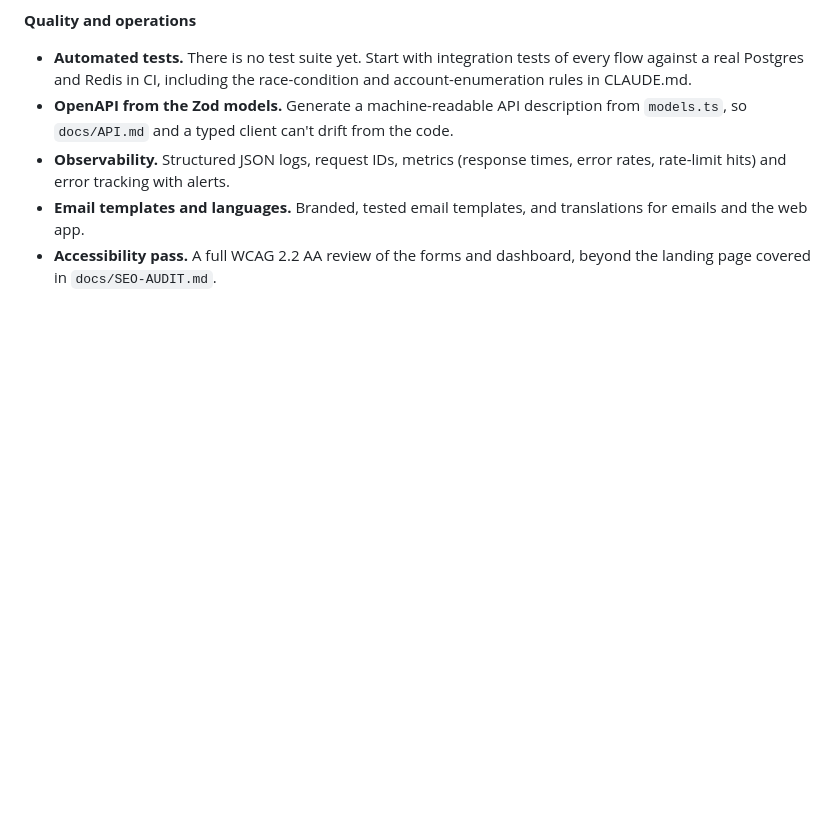
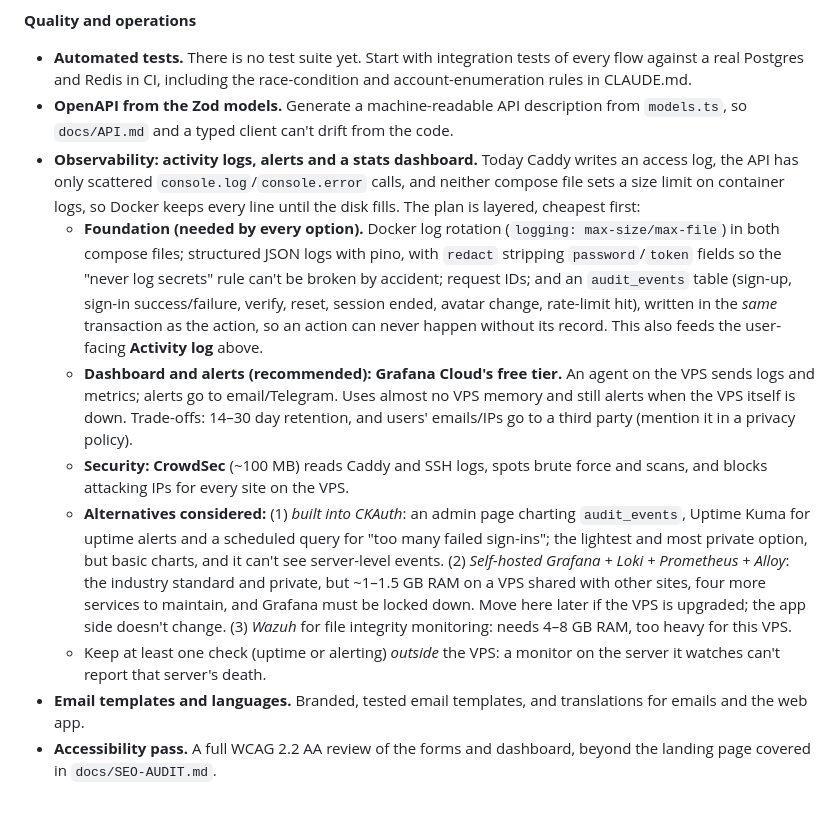
Before and after one commit to chiragdev1/Authentication, a Markdown page: DEVLOG.md, the part around the change. Drawn GitHub-style; blank space fills up the shorter version.

```diff
--- a/DEVLOG.md
+++ b/DEVLOG.md
@@ -238,6 +238,11 @@ Larger directions beyond Next up, roughly in order of value. Each one says what
 **Quality and operations**
 - **Automated tests.** There is no test suite yet. Start with integration tests of every flow against a real Postgres and Redis in CI, including the race-condition and account-enumeration rules in CLAUDE.md.
 - **OpenAPI from the Zod models.** Generate a machine-readable API description from `models.ts`, so `docs/API.md` and a typed client can't drift from the code.
-- **Observability.** Structured JSON logs, request IDs, metrics (response times, error rates, rate-limit hits) and error tracking with alerts.
+- **Observability: activity logs, alerts and a stats dashboard.** Today Caddy writes an access log, the API has only scattered `console.log`/`console.error` calls, and neither compose file sets a size limit on container logs, so Docker keeps every line until the disk fills. The plan is layered, cheapest first:
+  - **Foundation (needed by every option).** Docker log rotation (`logging: max-size/max-file`) in both compose files; structured JSON logs with pino, with `redact` stripping `password`/`token` fields so the "never log secrets" rule can't be broken by accident; request IDs; and an `audit_events` table (sign-up, sign-in success/failure, verify, reset, session ended, avatar change, rate-limit hit), written in the *same* transaction as the action, so an action can never happen without its record. This also feeds the user-facing **Activity log** above.
+  - **Dashboard and alerts (recommended): Grafana Cloud's free tier.** An agent on the VPS sends logs and metrics; alerts go to email/Telegram. Uses almost no VPS memory and still alerts when the VPS itself is down. Trade-offs: 14–30 day retention, and users' emails/IPs go to a third party (mention it in a privacy policy).
+  - **Security: CrowdSec** (~100 MB) reads Caddy and SSH logs, spots brute force and scans, and blocks attacking IPs for every site on the VPS.
+  - **Alternatives considered:** (1) *built into CKAuth*: an admin page charting `audit_events`, Uptime Kuma for uptime alerts and a scheduled query for "too many failed sign-ins"; the lightest and most private option, but basic charts, and it can't see server-level events. (2) *Self-hosted Grafana + Loki + Prometheus + Alloy*: the industry standard and private, but ~1–1.5 GB RAM on a VPS shared with other sites, four more services to maintain, and Grafana must be locked down. Move here later if the VPS is upgraded; the app side doesn't change. (3) *Wazuh* for file integrity monitoring: needs 4–8 GB RAM, too heavy for this VPS.
+  - Keep at least one check (uptime or alerting) *outside* the VPS: a monitor on the server it watches can't report that server's death.
 - **Email templates and languages.** Branded, tested email templates, and translations for emails and the web app.
 - **Accessibility pass.** A full WCAG 2.2 AA review of the forms and dashboard, beyond the landing page covered in `docs/SEO-AUDIT.md`.
```
Also changed, not shown: docs/GLOSSARY.md (+25 -0 lines).
